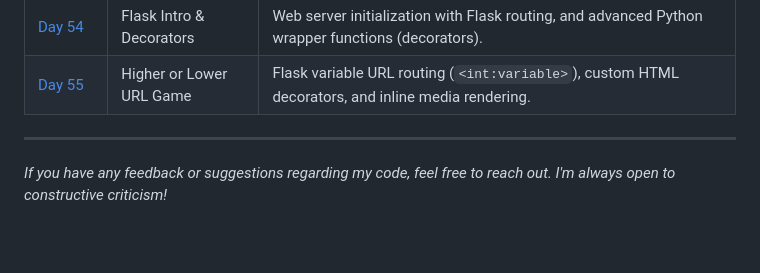
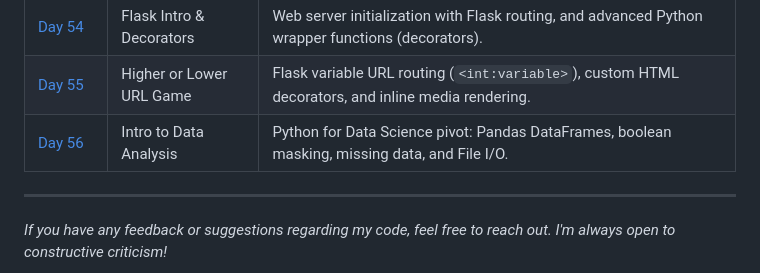
Before and after one commit to BelialThePhrog/100-days-of-code-python, a Markdown page: README.md, the part around the change. Rendered like a GitHub page; blank space fills up the shorter version.

Commit message:
Add Day 56 entry for Pandas Crash Course

```diff
--- a/README.md
+++ b/README.md
@@ -94,6 +94,7 @@ Here I keep track of my daily projects and what I've learned.
 | [Day&nbsp;53](./Day_53_Zillow_Data_Entry) | Zillow Data Entry | End-to-end automation linking Zillow web scraping with external Google Form submissions. |
 | [Day&nbsp;54](./Day_54_Flask_and_Decorators) | Flask Intro & Decorators | Web server initialization with Flask routing, and advanced Python wrapper functions (decorators). |
 | [Day&nbsp;55](./Day_55_Higher_Lower_Flask) | Higher or Lower URL Game | Flask variable URL routing (`<int:variable>`), custom HTML decorators, and inline media rendering. |
+| [Day 56](./Day_56_Pandas_Crash_Course) | Intro to Data Analysis | Python for Data Science pivot: Pandas DataFrames, boolean masking, missing data, and File I/O. |
 
 ---
 *If you have any feedback or suggestions regarding my code, feel free to reach out. I'm always open to constructive criticism!*
```
